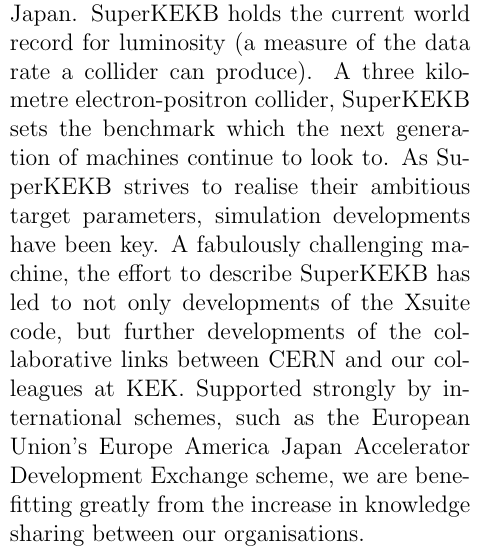
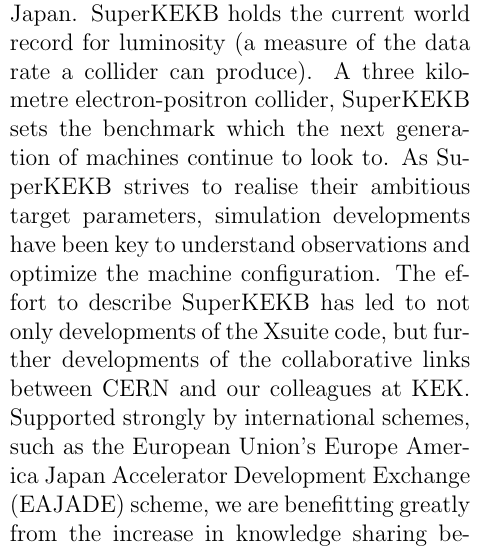
Before and after one commit to giadarol/cern_courier_article, a LaTeX document (main.tex): part of one column of page 3 of 7, cut so that both start at the same text. Compiled offline with pdfLaTeX.

Commit message:
Adapt...

```diff
--- a/main.tex
+++ b/main.tex
@@ -166,9 +166,9 @@
 The current state-of-the-art lepton collider is SuperKEKB, located at KEK, Tsukuba Japan.
 SuperKEKB holds the current world record for luminosity (a measure of the data rate a collider can produce).
 A three kilometre electron-positron collider, SuperKEKB sets the benchmark which the next generation of machines continue to look to.
-As SuperKEKB strives to realise their ambitious target parameters, simulation developments have been key.
-A fabulously challenging machine, the effort to describe SuperKEKB has led to not only developments of the Xsuite code, but further developments of the collaborative links between CERN and our colleagues at KEK.
-Supported strongly by international schemes, such as the European Union’s Europe America Japan Accelerator Development Exchange scheme, we are benefitting greatly from the increase in knowledge sharing between our organisations.
+As SuperKEKB strives to realise their ambitious target parameters, simulation developments have been key to understand observations and optimize the machine configuration.
+The effort to describe SuperKEKB has led to not only developments of the Xsuite code, but further developments of the collaborative links between CERN and our colleagues at KEK.
+Supported strongly by international schemes, such as the European Union’s Europe America Japan Accelerator Development Exchange (EAJADE) scheme, we are benefitting greatly from the increase in knowledge sharing between our organisations.
 
 On the technical front, SuperKEKB represents a key challenge due to the overlap of its experimental solenoid (used by the detectors to enable the identification of particles) and the final focus quadrupoles (used to squeeze the beams down to heights on the nano-metre scale)!
 The implementation of this feature has opened new avenues for the study of future machines like the FCC also.
```
